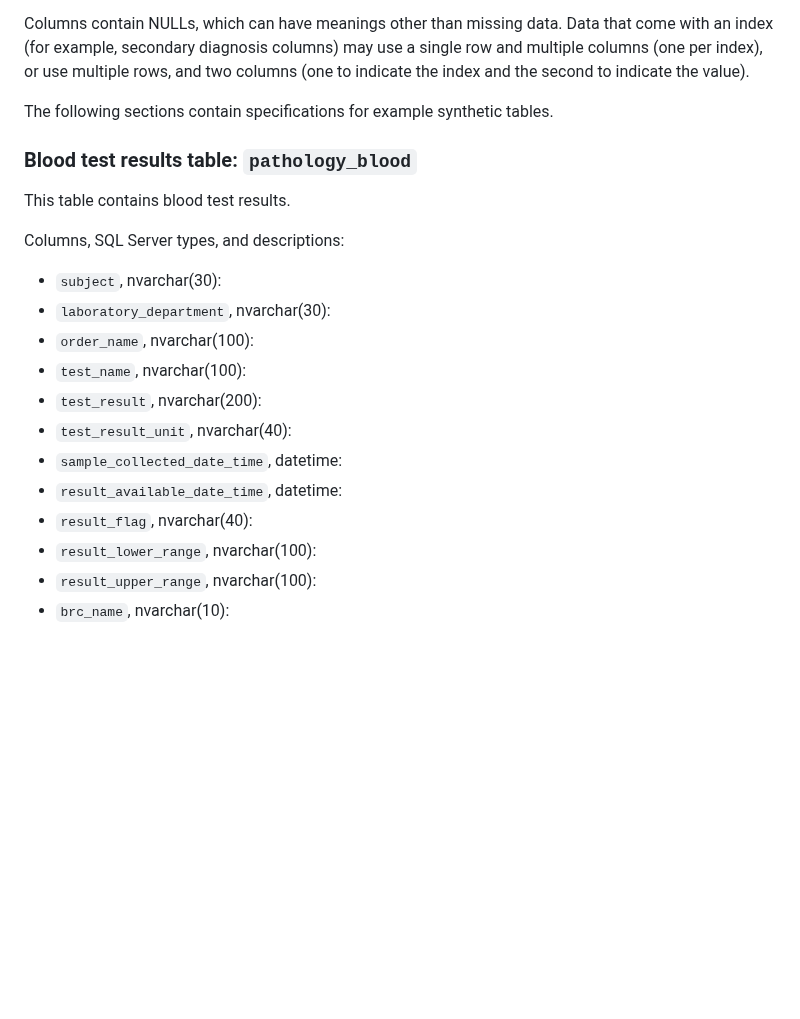
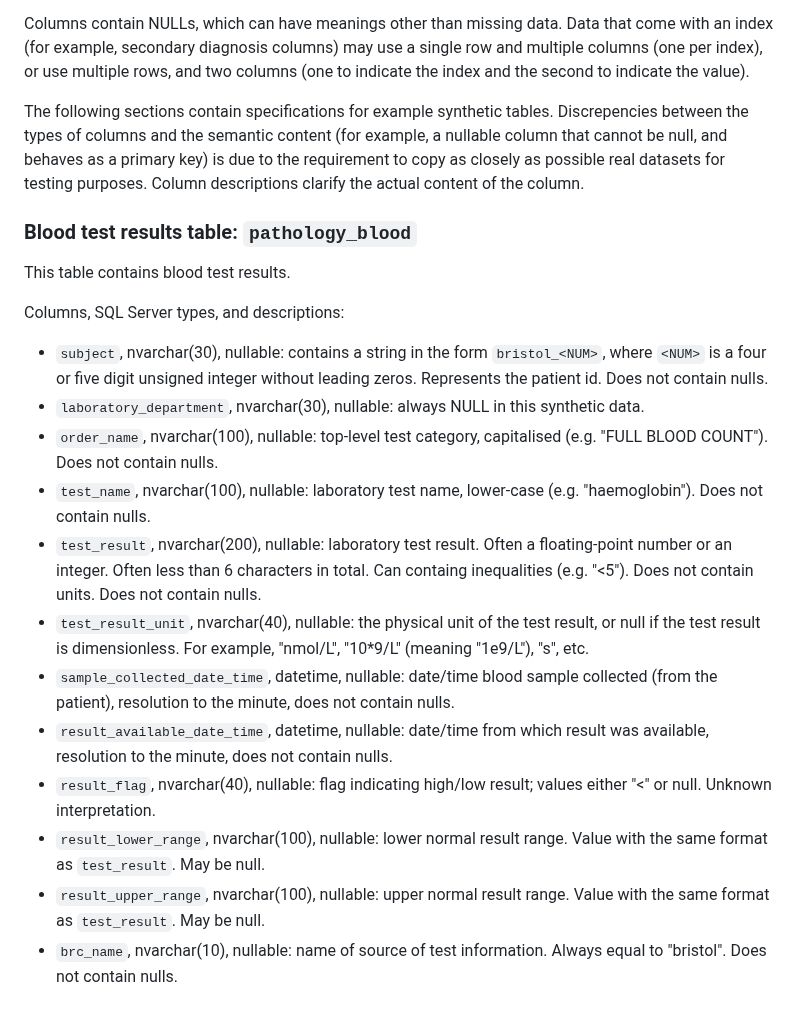
Before and after one commit to jrs0/hbr_models, a Markdown page: testing.md, the part around the change. Drawn GitHub-style; blank space fills up the shorter version.

Commit message:
Added descriptions and information for blood test columns

```diff
--- a/testing.md
+++ b/testing.md
@@ -19,22 +19,22 @@ The columns in the synthetic and real data sources have columns of the following
 
 Columns contain NULLs, which can have meanings other than missing data. Data that come with an index (for example, secondary diagnosis columns) may use a single row and multiple columns (one per index), or use multiple rows, and two columns (one to indicate the index and the second to indicate the value).
 
-The following sections contain specifications for example synthetic tables.
+The following sections contain specifications for example synthetic tables. Discrepencies between the types of columns and the semantic content (for example, a nullable column that cannot be null, and behaves as a primary key) is due to the requirement to copy as closely as possible real datasets for testing purposes. Column descriptions clarify the actual content of the column.
 
 ### Blood test results table: `pathology_blood`
 
 This table contains blood test results.
 
 Columns, SQL Server types, and descriptions:
-* `subject`, nvarchar(30):
-* `laboratory_department`, nvarchar(30):
-* `order_name`, nvarchar(100):
-* `test_name`, nvarchar(100):
-* `test_result`, nvarchar(200):
-* `test_result_unit`, nvarchar(40):
-* `sample_collected_date_time`, datetime:
-* `result_available_date_time`, datetime:
-* `result_flag`, nvarchar(40):
-* `result_lower_range`, nvarchar(100):
-* `result_upper_range`, nvarchar(100):
-* `brc_name`, nvarchar(10):
+* `subject`, nvarchar(30), nullable: contains a string in the form `bristol_<NUM>`, where `<NUM>` is a four or five digit unsigned integer without leading zeros. Represents the patient id. Does not contain nulls.
+* `laboratory_department`, nvarchar(30), nullable: always NULL in this synthetic data.
+* `order_name`, nvarchar(100), nullable: top-level test category, capitalised (e.g. "FULL BLOOD COUNT"). Does not contain nulls.
+* `test_name`, nvarchar(100), nullable: laboratory test name, lower-case (e.g. "haemoglobin"). Does not contain nulls.
+* `test_result`, nvarchar(200), nullable: laboratory test result. Often a floating-point number or an integer. Often less than 6 characters in total. Can containg inequalities (e.g. "<5"). Does not contain units. Does not contain nulls.
+* `test_result_unit`, nvarchar(40), nullable: the physical unit of the test result, or null if the test result is dimensionless. For example, "nmol/L", "10*9/L" (meaning "1e9/L"), "s", etc.
+* `sample_collected_date_time`, datetime, nullable: date/time blood sample collected (from the patient), resolution to the minute, does not contain nulls.
+* `result_available_date_time`, datetime, nullable: date/time from which result was available, resolution to the minute, does not contain nulls.
+* `result_flag`, nvarchar(40), nullable: flag indicating high/low result; values either "<" or null. Unknown interpretation.
+* `result_lower_range`, nvarchar(100), nullable: lower normal result range. Value with the same format as `test_result`. May be null.
+* `result_upper_range`, nvarchar(100), nullable: upper normal result range. Value with the same format as `test_result`. May be null.
+* `brc_name`, nvarchar(10), nullable: name of source of test information. Always equal to "bristol". Does not contain nulls.
```
